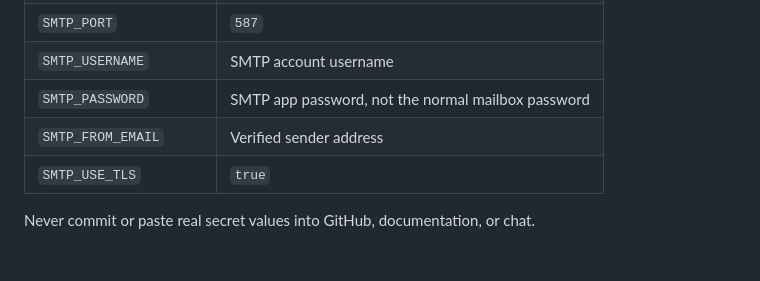
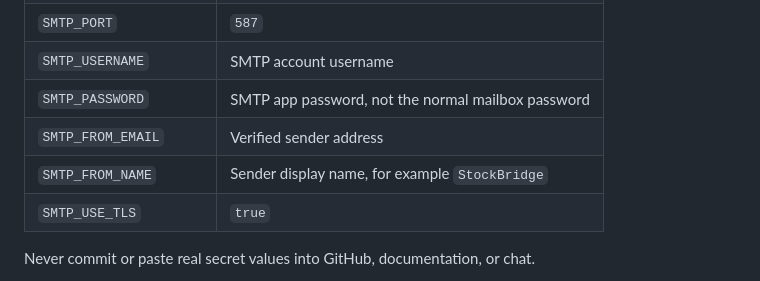
Before and after one commit to samuella-code/stock-bridge, a Markdown page: docs/VERCEL_DEPLOYMENT.md, the part around the change. Drawn GitHub-style; blank space fills up the shorter version.

Commit message:
Improve signup link and email sender identity

```diff
--- a/docs/VERCEL_DEPLOYMENT.md
+++ b/docs/VERCEL_DEPLOYMENT.md
@@ -38,6 +38,7 @@ use a database):
 | `SMTP_USERNAME` | SMTP account username |
 | `SMTP_PASSWORD` | SMTP app password, not the normal mailbox password |
 | `SMTP_FROM_EMAIL` | Verified sender address |
+| `SMTP_FROM_NAME` | Sender display name, for example `StockBridge` |
 | `SMTP_USE_TLS` | `true` |
 
 Never commit or paste real secret values into GitHub, documentation, or chat.
```
